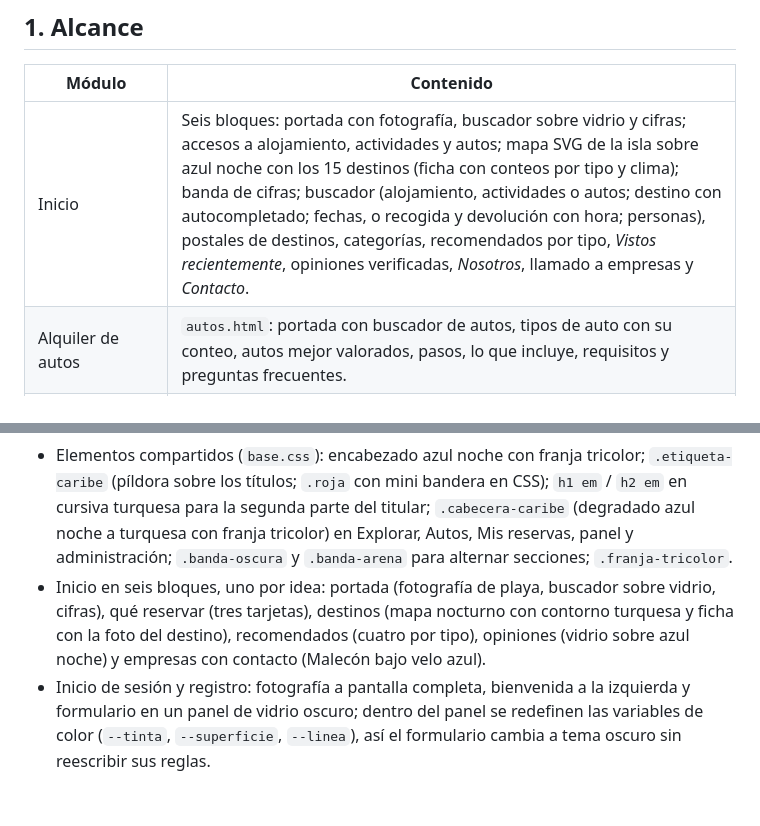
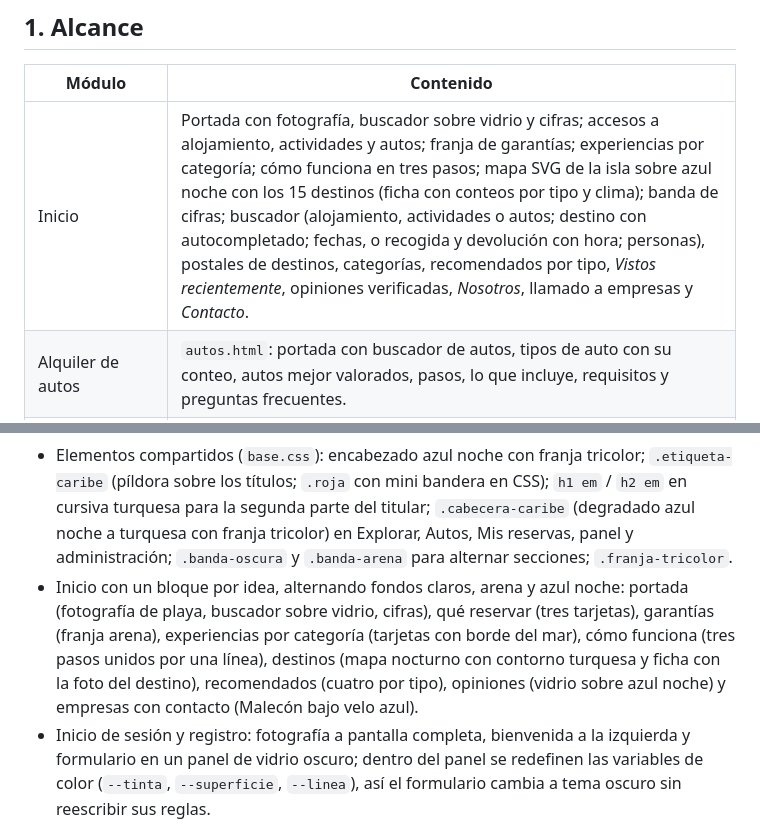
Before and after one commit to gsanchez47-tech/BookingRD, a Markdown page: docs/DOCUMENTACION.md, 2 parts joined by grey strips. Drawn GitHub-style; blank space fills up the shorter version.

```diff
--- a/docs/DOCUMENTACION.md
+++ b/docs/DOCUMENTACION.md
@@ -4,7 +4,7 @@
 
 | Módulo | Contenido |
 |---|---|
-| Inicio | Seis bloques: portada con fotografía, buscador sobre vidrio y cifras; accesos a alojamiento, actividades y autos; mapa SVG de la isla sobre azul noche con los 15 destinos (ficha con conteos por tipo y clima); banda de cifras; buscador (alojamiento, actividades o autos; destino con autocompletado; fechas, o recogida y devolución con hora; personas), postales de destinos, categorías, recomendados por tipo, *Vistos recientemente*, opiniones verificadas, *Nosotros*, llamado a empresas y *Contacto*. |
+| Inicio | Portada con fotografía, buscador sobre vidrio y cifras; accesos a alojamiento, actividades y autos; franja de garantías; experiencias por categoría; cómo funciona en tres pasos; mapa SVG de la isla sobre azul noche con los 15 destinos (ficha con conteos por tipo y clima); banda de cifras; buscador (alojamiento, actividades o autos; destino con autocompletado; fechas, o recogida y devolución con hora; personas), postales de destinos, categorías, recomendados por tipo, *Vistos recientemente*, opiniones verificadas, *Nosotros*, llamado a empresas y *Contacto*. |
 | Alquiler de autos | `autos.html`: portada con buscador de autos, tipos de auto con su conteo, autos mejor valorados, pasos, lo que incluye, requisitos y preguntas frecuentes. |
 | Explorar | Todos los filtros en un panel a la izquierda (cajón lateral en móvil): tipo, categoría con conteo, destino, palabra clave, personas o pasajeros, transmisión, rango de precio (control de dos extremos sobre un histograma), valoración mínima y fechas; etiquetas de filtros activos; siete órdenes; vista de lista o de mapa; clima del destino; paginación incremental; filtros y fechas en la URL. |
 | Detalle | Valoración, guardar y compartir; barra de secciones; lo más destacado; información, servicios o lo que incluye; mapa de la zona; reseñas con distribución y respuestas; políticas; datos de la empresa; relacionadas y reserva con disponibilidad en tiempo real. |
@@ -245,7 +245,7 @@ Todas cargan `comun.js` (cliente de la API, sesión, encabezado, catálogos, tar
 
 - Estética caribeña y futurista: azules profundos con paneles de vidrio translúcido (`.vidrio`: fondo azul noche semitransparente, `backdrop-filter`, borde de luz), brillos turquesa en botones, mapa y tarjetas, y retícula de puntos en las bandas oscuras. Paleta de la bandera y del Caribe (azul `#003087`, rojo `#CE1126`, turquesa `#00B4D8` / `#0077A8`, selva `#2D6A4F` / `#52B788`, arena `#F4A261` / `#FDEBD0`, noche `#05132B` / `#0A1F44`) con fondo claro `#F8F5EF`.
 - Elementos compartidos (`base.css`): encabezado azul noche con franja tricolor; `.etiqueta-caribe` (píldora sobre los títulos; `.roja` con mini bandera en CSS); `h1 em` / `h2 em` en cursiva turquesa para la segunda parte del titular; `.cabecera-caribe` (degradado azul noche a turquesa con franja tricolor) en Explorar, Autos, Mis reservas, panel y administración; `.banda-oscura` y `.banda-arena` para alternar secciones; `.franja-tricolor`.
-- Inicio en seis bloques, uno por idea: portada (fotografía de playa, buscador sobre vidrio, cifras), qué reservar (tres tarjetas), destinos (mapa nocturno con contorno turquesa y ficha con la foto del destino), recomendados (cuatro por tipo), opiniones (vidrio sobre azul noche) y empresas con contacto (Malecón bajo velo azul).
+- Inicio con un bloque por idea, alternando fondos claros, arena y azul noche: portada (fotografía de playa, buscador sobre vidrio, cifras), qué reservar (tres tarjetas), garantías (franja arena), experiencias por categoría (tarjetas con borde del mar), cómo funciona (tres pasos unidos por una línea), destinos (mapa nocturno con contorno turquesa y ficha con la foto del destino), recomendados (cuatro por tipo), opiniones (vidrio sobre azul noche) y empresas con contacto (Malecón bajo velo azul).
 - Inicio de sesión y registro: fotografía a pantalla completa, bienvenida a la izquierda y formulario en un panel de vidrio oscuro; dentro del panel se redefinen las variables de color (`--tinta`, `--superficie`, `--linea`), así el formulario cambia a tema oscuro sin reescribir sus reglas.
 - Tipografía: Fraunces (titulares y precios) y Nunito (texto), servidas desde `public/fonts/` (licencia OFL) para no depender de Google Fonts. Sin emojis ni librerías de iconos: los pocos íconos son SVG en línea.
 - Movimiento: una sola animación, la aparición de los puntos del mapa al cargar. Sin carruseles, presentaciones de fotografías ni cintas que se desplacen; las transiciones solo responden a acciones del usuario. Con "reducir movimiento" no hay animación.
```
Also changed, not shown: README.md (+1 -1 lines), docs/RESUMEN.md (+1 -1 lines), docs/capturas/index.jpg, docs/capturas/movil/index.jpg, 6 other files.
